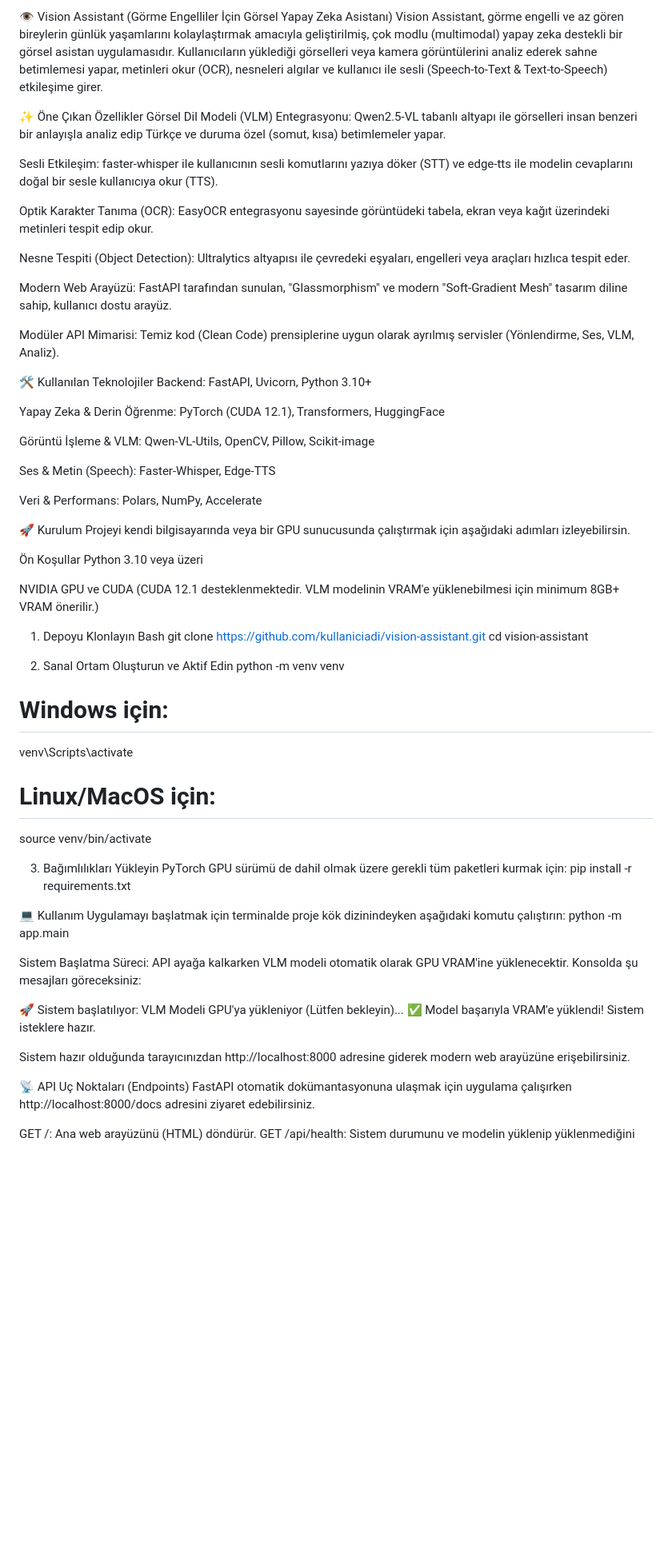
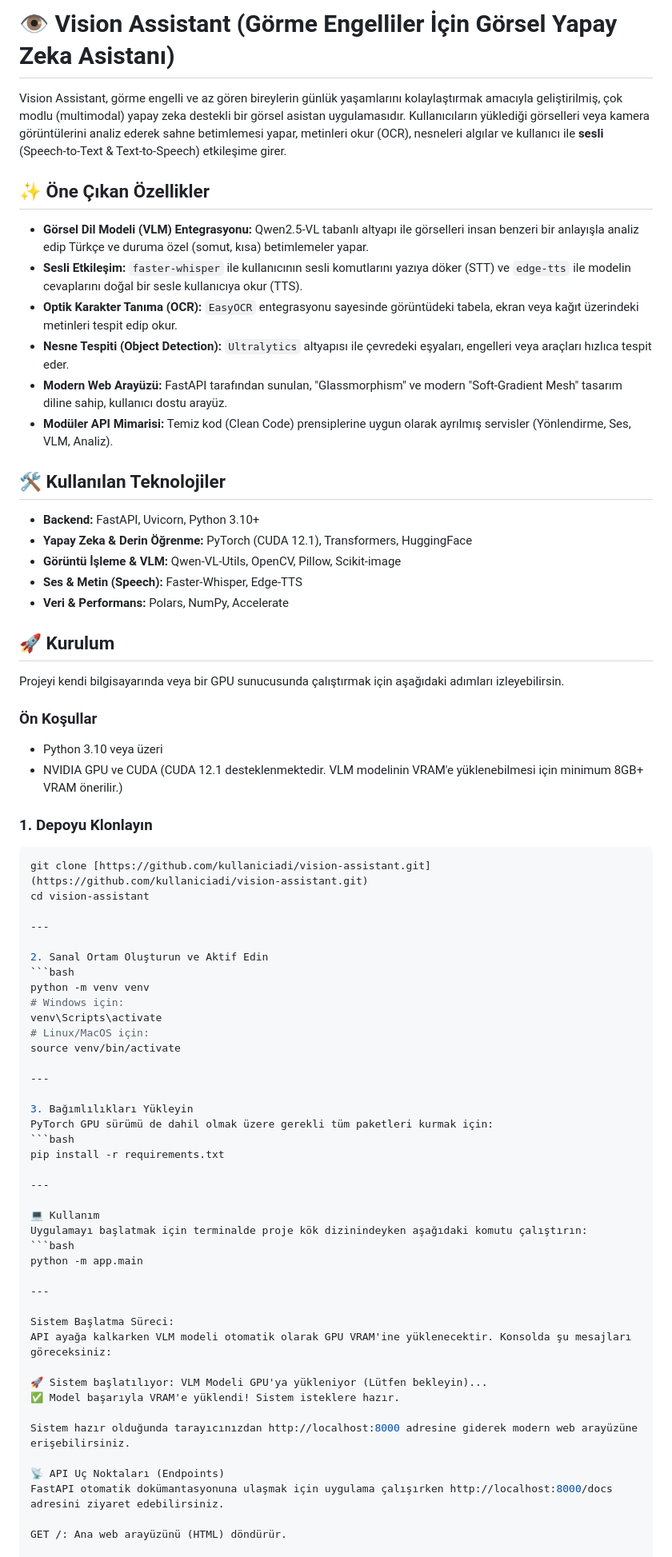
Before and after one commit to senanursenol/vision-assistant, a Markdown page: README.md, the part around one of its changes. Shown at 80% size. GitHub-like rendering; blank space fills up the shorter version.

````diff
--- a/README.md
+++ b/README.md
@@ -1,57 +1,62 @@
-👁️ Vision Assistant (Görme Engelliler İçin Görsel Yapay Zeka Asistanı)
-Vision Assistant, görme engelli ve az gören bireylerin günlük yaşamlarını kolaylaştırmak amacıyla geliştirilmiş, çok modlu (multimodal) yapay zeka destekli bir görsel asistan uygulamasıdır. Kullanıcıların yüklediği görselleri veya kamera görüntülerini analiz ederek sahne betimlemesi yapar, metinleri okur (OCR), nesneleri algılar ve kullanıcı ile sesli (Speech-to-Text & Text-to-Speech) etkileşime girer.
+# 👁️ Vision Assistant (Görme Engelliler İçin Görsel Yapay Zeka Asistanı)
 
-✨ Öne Çıkan Özellikler
-Görsel Dil Modeli (VLM) Entegrasyonu: Qwen2.5-VL tabanlı altyapı ile görselleri insan benzeri bir anlayışla analiz edip Türkçe ve duruma özel (somut, kısa) betimlemeler yapar.
+Vision Assistant, görme engelli ve az gören bireylerin günlük yaşamlarını kolaylaştırmak amacıyla geliştirilmiş, çok modlu (multimodal) yapay zeka destekli bir görsel asistan uygulamasıdır. Kullanıcıların yüklediği görselleri veya kamera görüntülerini analiz ederek sahne betimlemesi yapar, metinleri okur (OCR), nesneleri algılar ve kullanıcı ile **sesli** (Speech-to-Text & Text-to-Speech) etkileşime girer.
 
-Sesli Etkileşim: faster-whisper ile kullanıcının sesli komutlarını yazıya döker (STT) ve edge-tts ile modelin cevaplarını doğal bir sesle kullanıcıya okur (TTS).
+## ✨ Öne Çıkan Özellikler
 
-Optik Karakter Tanıma (OCR): EasyOCR entegrasyonu sayesinde görüntüdeki tabela, ekran veya kağıt üzerindeki metinleri tespit edip okur.
+- **Görsel Dil Modeli (VLM) Entegrasyonu:** Qwen2.5-VL tabanlı altyapı ile görselleri insan benzeri bir anlayışla analiz edip Türkçe ve duruma özel (somut, kısa) betimlemeler yapar.
+- **Sesli Etkileşim:** `faster-whisper` ile kullanıcının sesli komutlarını yazıya döker (STT) ve `edge-tts` ile modelin cevaplarını doğal bir sesle kullanıcıya okur (TTS).
+- **Optik Karakter Tanıma (OCR):** `EasyOCR` entegrasyonu sayesinde görüntüdeki tabela, ekran veya kağıt üzerindeki metinleri tespit edip okur.
+- **Nesne Tespiti (Object Detection):** `Ultralytics` altyapısı ile çevredeki eşyaları, engelleri veya araçları hızlıca tespit eder.
+- **Modern Web Arayüzü:** FastAPI tarafından sunulan, "Glassmorphism" ve modern "Soft-Gradient Mesh" tasarım diline sahip, kullanıcı dostu arayüz.
+- **Modüler API Mimarisi:** Temiz kod (Clean Code) prensiplerine uygun olarak ayrılmış servisler (Yönlendirme, Ses, VLM, Analiz).
 
-Nesne Tespiti (Object Detection): Ultralytics altyapısı ile çevredeki eşyaları, engelleri veya araçları hızlıca tespit eder.
+## 🛠️ Kullanılan Teknolojiler
 
-Modern Web Arayüzü: FastAPI tarafından sunulan, "Glassmorphism" ve modern "Soft-Gradient Mesh" tasarım diline sahip, kullanıcı dostu arayüz.
+- **Backend:** FastAPI, Uvicorn, Python 3.10+
+- **Yapay Zeka & Derin Öğrenme:** PyTorch (CUDA 12.1), Transformers, HuggingFace
+- **Görüntü İşleme & VLM:** Qwen-VL-Utils, OpenCV, Pillow, Scikit-image
+- **Ses & Metin (Speech):** Faster-Whisper, Edge-TTS
+- **Veri & Performans:** Polars, NumPy, Accelerate
 
-Modüler API Mimarisi: Temiz kod (Clean Code) prensiplerine uygun olarak ayrılmış servisler (Yönlendirme, Ses, VLM, Analiz).
+## 🚀 Kurulum
 
-🛠️ Kullanılan Teknolojiler
-Backend: FastAPI, Uvicorn, Python 3.10+
-
-Yapay Zeka & Derin Öğrenme: PyTorch (CUDA 12.1), Transformers, HuggingFace
-
-Görüntü İşleme & VLM: Qwen-VL-Utils, OpenCV, Pillow, Scikit-image
-
-Ses & Metin (Speech): Faster-Whisper, Edge-TTS
-
-Veri & Performans: Polars, NumPy, Accelerate
-
-🚀 Kurulum
 Projeyi kendi bilgisayarında veya bir GPU sunucusunda çalıştırmak için aşağıdaki adımları izleyebilirsin.
 
-Ön Koşullar
-Python 3.10 veya üzeri
+### Ön Koşullar
+- Python 3.10 veya üzeri
+- NVIDIA GPU ve CUDA (CUDA 12.1 desteklenmektedir. VLM modelinin VRAM'e yüklenebilmesi için minimum 8GB+ VRAM önerilir.)
 
-NVIDIA GPU ve CUDA (CUDA 12.1 desteklenmektedir. VLM modelinin VRAM'e yüklenebilmesi için minimum 8GB+ VRAM önerilir.)
-
-1. Depoyu Klonlayın
-Bash
-git clone https://github.com/kullaniciadi/vision-assistant.git
+### 1. Depoyu Klonlayın
+```bash
+git clone [https://github.com/kullaniciadi/vision-assistant.git](https://github.com/kullaniciadi/vision-assistant.git)
 cd vision-assistant
 
+---
+
 2. Sanal Ortam Oluşturun ve Aktif Edin
+```bash
 python -m venv venv
 # Windows için:
 venv\Scripts\activate
 # Linux/MacOS için:
 source venv/bin/activate
 
+---
+
 3. Bağımlılıkları Yükleyin
 PyTorch GPU sürümü de dahil olmak üzere gerekli tüm paketleri kurmak için:
+```bash
 pip install -r requirements.txt
+
+---
 
 💻 Kullanım
 Uygulamayı başlatmak için terminalde proje kök dizinindeyken aşağıdaki komutu çalıştırın:
+```bash
 python -m app.main
+
+---
 
 Sistem Başlatma Süreci:
 API ayağa kalkarken VLM modeli otomatik olarak GPU VRAM'ine yüklenecektir. Konsolda şu mesajları göreceksiniz:
@@ -65,4 +70,5 @@ Sistem hazır olduğunda tarayıcınızdan http://localhost:8000 adresine gidere
 FastAPI otomatik dokümantasyonuna ulaşmak için uygulama çalışırken http://localhost:8000/docs adresini ziyaret edebilirsiniz.
 
 GET /: Ana web arayüzünü (HTML) döndürür.
+
 GET /api/health: Sistem durumunu ve modelin yüklenip yüklenmediğini kontrol eder.
````
Also changed, not shown: other parts of README.md (+3 -3 lines).
